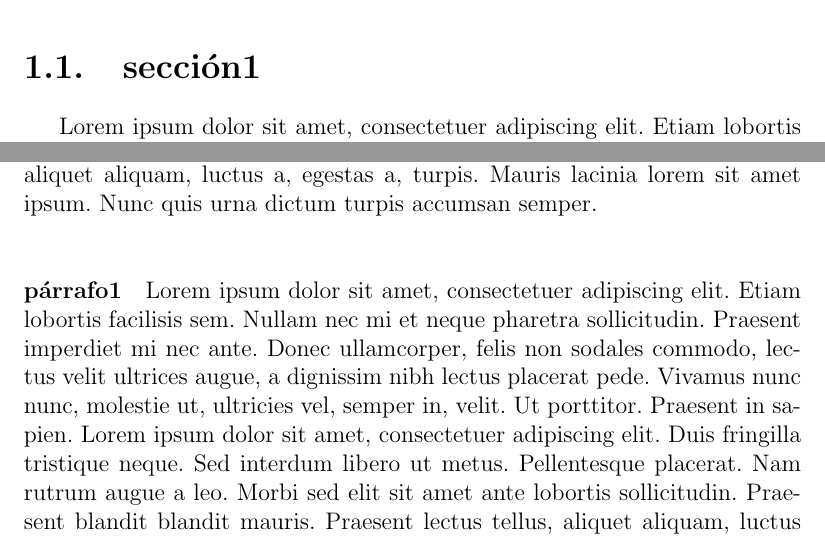
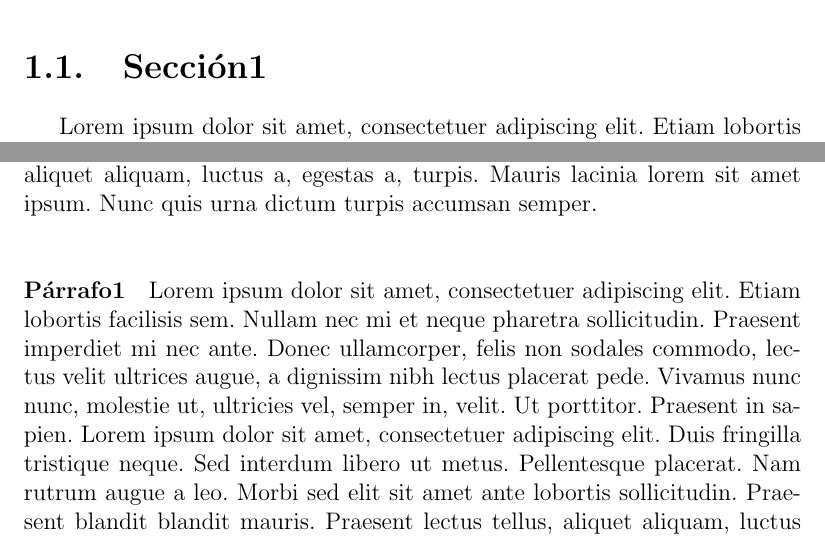
Before and after one commit to nillia/template_tesis_unlu, a LaTeX thesis (tesis.tex, which reads capitulos/1-introduccion.tex): two parts of pages 14 and 18 of 22, joined at a grey line, cut at the place of the change. Compiled offline with pdfLaTeX.

Commit message:
Capitalize section names

```diff
--- a/capitulos/1-introduccion.tex
+++ b/capitulos/1-introduccion.tex
@@ -2,7 +2,7 @@
 
 \chapter{Introducción} \label{cap.introduccion}
 Érase una vez... \cite{Nobody06}
-\section{sección1}
+\section{Sección1}
 \blindtext[3]
-\subsection{subsección1}
+\subsection{Subsección1}
 \blindtext[3]
```
Also changed, not shown: capitulos/1-introduccion.tex (4 more changed lines).
